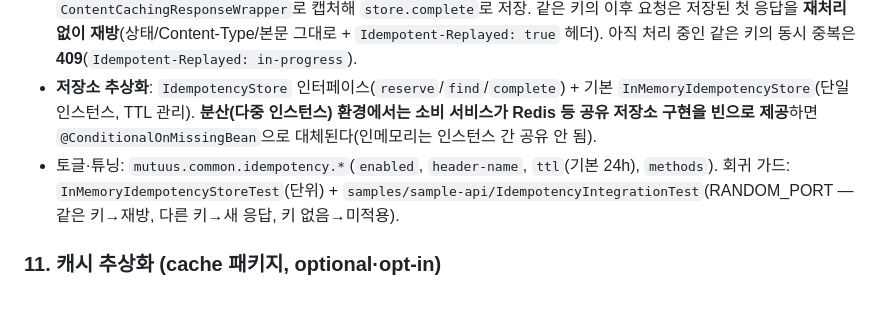
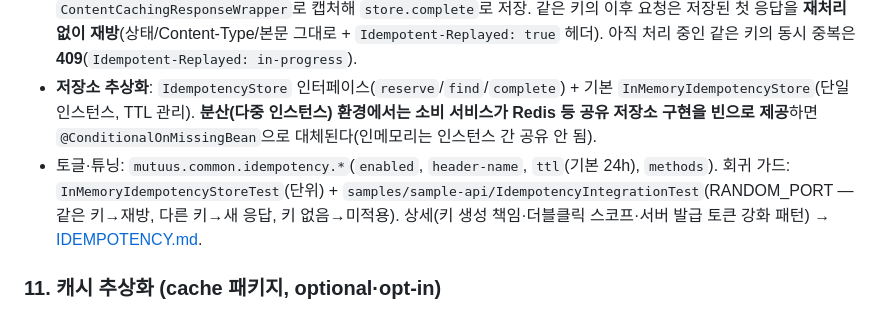
Before and after one commit to localwave-mutuus/base-common, a Markdown page: CLAUDE.md, the part around the change. GitHub-like rendering.

```diff
--- a/CLAUDE.md
+++ b/CLAUDE.md
@@ -148,7 +148,7 @@ cd samples/sample-api && ../../mvnw -Dtest=ClassName#methodName test # 단일
 - **동작 조건**: 요청 메서드가 대상 목록(`mutuus.common.idempotency.methods`, 기본 POST/PUT/PATCH)에 있고 **`Idempotency-Key` 헤더가 있을 때만** 개입한다 — 그 외에는 무개입 통과(GET·헤더 없는 요청은 영향 없음).
 - **흐름**: 첫 요청은 `store.reserve`로 in-progress 마커를 원자 등록 후 처리하고, 응답을 `ContentCachingResponseWrapper`로 캡처해 `store.complete`로 저장. 같은 키의 이후 요청은 저장된 첫 응답을 **재처리 없이 재방**(상태/Content-Type/본문 그대로 + `Idempotent-Replayed: true` 헤더). 아직 처리 중인 같은 키의 동시 중복은 **409**(`Idempotent-Replayed: in-progress`).
 - **저장소 추상화**: `IdempotencyStore` 인터페이스(`reserve`/`find`/`complete`) + 기본 `InMemoryIdempotencyStore`(단일 인스턴스, TTL 관리). **분산(다중 인스턴스) 환경에서는 소비 서비스가 Redis 등 공유 저장소 구현을 빈으로 제공**하면 `@ConditionalOnMissingBean`으로 대체된다(인메모리는 인스턴스 간 공유 안 됨).
-- 토글·튜닝: `mutuus.common.idempotency.*`(`enabled`, `header-name`, `ttl`(기본 24h), `methods`). 회귀 가드: `InMemoryIdempotencyStoreTest`(단위) + `samples/sample-api/IdempotencyIntegrationTest`(RANDOM_PORT — 같은 키→재방, 다른 키→새 응답, 키 없음→미적용).
+- 토글·튜닝: `mutuus.common.idempotency.*`(`enabled`, `header-name`, `ttl`(기본 24h), `methods`). 회귀 가드: `InMemoryIdempotencyStoreTest`(단위) + `samples/sample-api/IdempotencyIntegrationTest`(RANDOM_PORT — 같은 키→재방, 다른 키→새 응답, 키 없음→미적용). 상세(키 생성 책임·더블클릭 스코프·서버 발급 토큰 강화 패턴) → [IDEMPOTENCY.md](docs/IDEMPOTENCY.md).
 
 ### 11. 캐시 추상화 (cache 패키지, optional·opt-in)
 
```
Also changed, not shown: docs/IDEMPOTENCY.md (added, +209 -0 lines).
